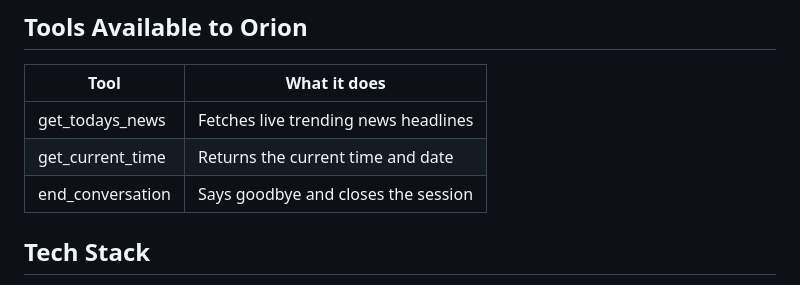
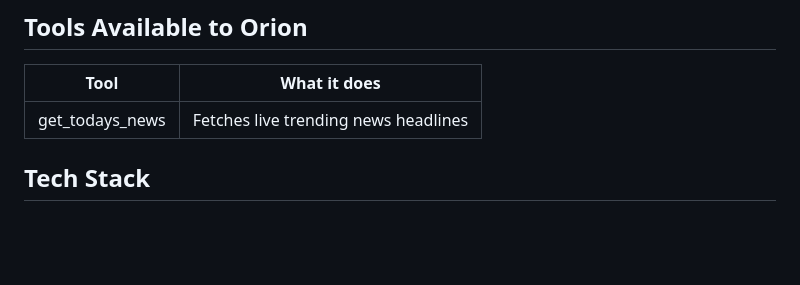
Before and after one commit to monishgowda7/AI-voice-assistant-Orion, a Markdown page: README.md, the part around the change. Drawn GitHub-style; blank space fills up the shorter version.

Commit message:
Updated README
Removed 'get_current_time' and 'end_conversation' tools from the README.

```diff
--- a/README.md
+++ b/README.md
@@ -95,8 +95,7 @@ Make sure your microphone is connected and any required API keys or environment
 | Tool | What it does |
 |------|--------------|
 | get_todays_news | Fetches live trending news headlines |
-| get_current_time | Returns the current time and date |
-| end_conversation | Says goodbye and closes the session |
+
 
 ## Tech Stack
 
```
